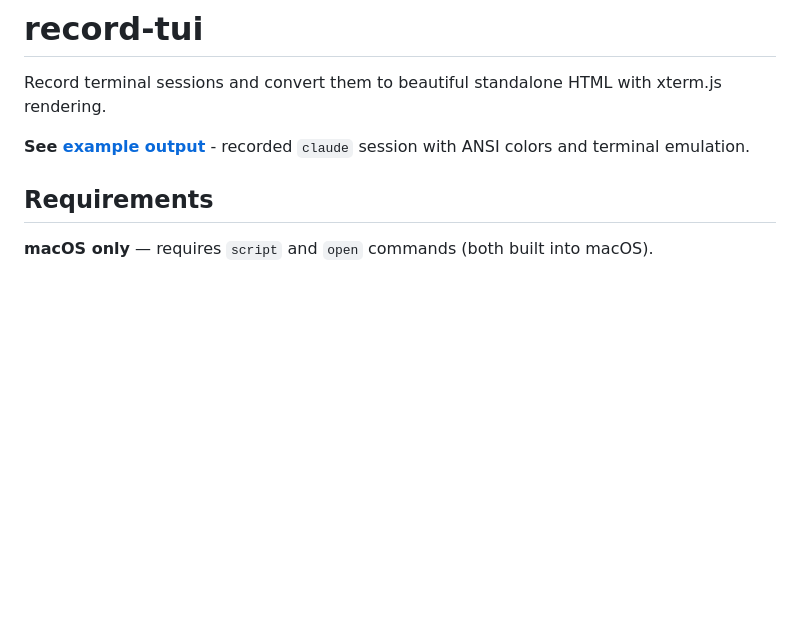
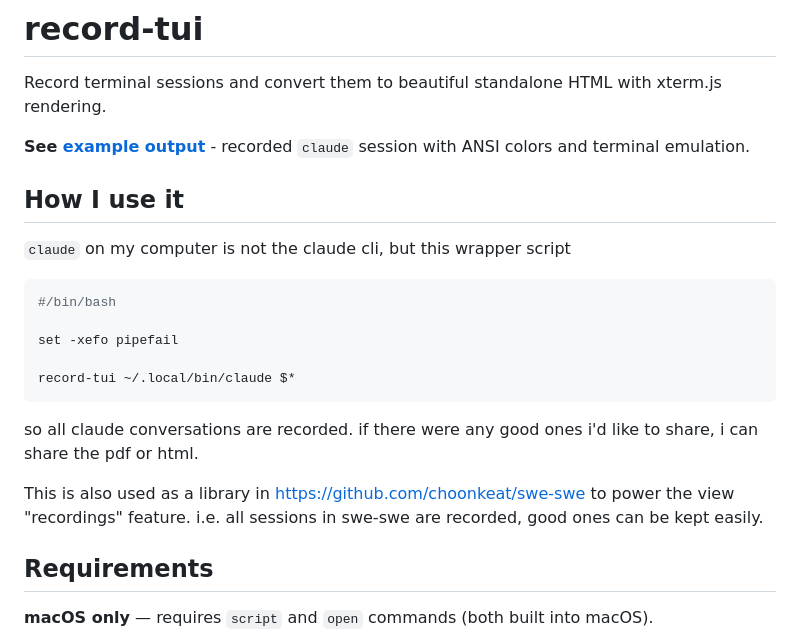
Before and after one commit to choonkeat/record-tui, a Markdown page: README.md, the part around the change. Rendered like a GitHub page; blank space fills up the shorter version.

````diff
--- a/README.md
+++ b/README.md
@@ -3,6 +3,24 @@
 Record terminal sessions and convert them to beautiful standalone HTML with xterm.js rendering.
 
 **See [example output](https://record-tui.netlify.app)** - recorded `claude` session with ANSI colors and terminal emulation.
+
+## How I use it
+
+`claude` on my computer is not the claude cli, but this wrapper script
+
+```bash
+#/bin/bash
+
+set -xefo pipefail
+
+record-tui ~/.local/bin/claude $*
+```
+
+so all claude conversations are recorded. if there were any good ones i'd like to share, i can share the pdf or html.
+
+This is also used as a library in https://github.com/choonkeat/swe-swe to power the view "recordings" feature.
+i.e. all sessions in swe-swe are recorded, good ones can be kept easily.
+
 
 ## Requirements
 
````
